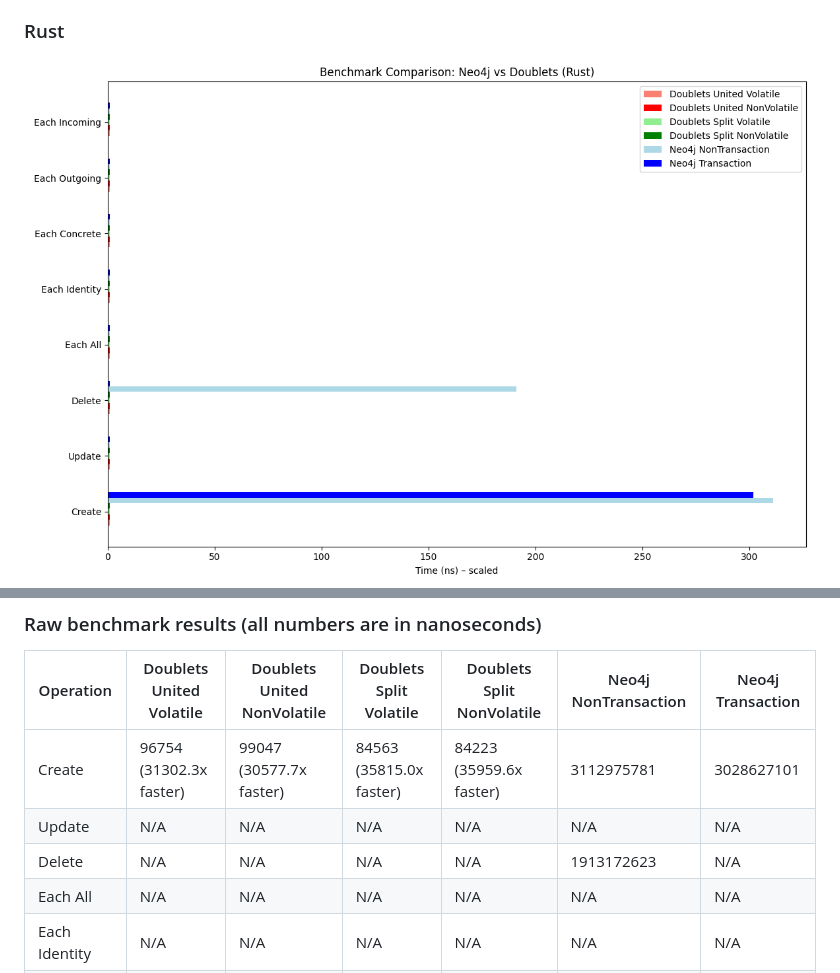
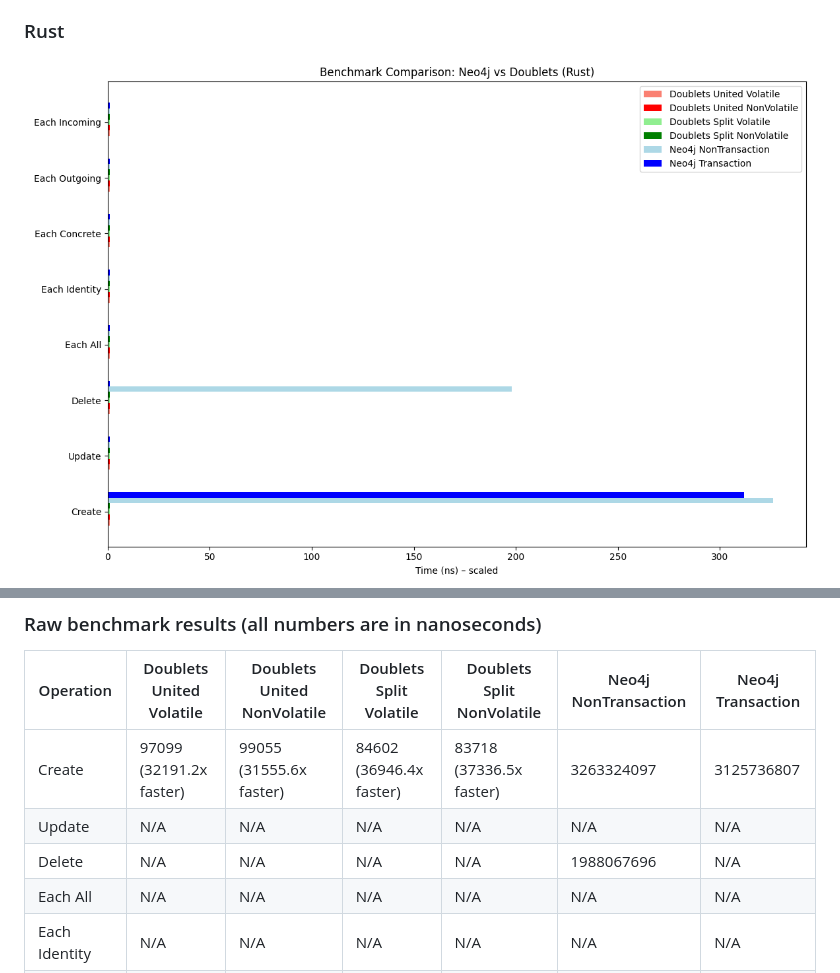
Before and after one commit to linksplatform/Comparisons.Neo4jVSDoublets, a Markdown page: README.md, 2 parts joined by grey strips. GitHub-like rendering; pictures changed too: Docs/bench_rust.png.

Commit message:
Update benchmark results

```diff
--- a/README.md
+++ b/README.md
@@ -32,9 +32,9 @@ The results below represent the amount of time (ns) the operation takes per iter
 
 | Operation     | Doublets United Volatile | Doublets United NonVolatile | Doublets Split Volatile | Doublets Split NonVolatile | Neo4j NonTransaction | Neo4j Transaction |
 |---------------|--------------------------|-----------------------------|-------------------------|----------------------------|----------------------|-------------------|
-| Create        | 96754 (31302.3x faster)  | 99047 (30577.7x faster)     | 84563 (35815.0x faster) | 84223 (35959.6x faster)    | 3112975781           | 3028627101        |
+| Create        | 97099 (32191.2x faster)  | 99055 (31555.6x faster)     | 84602 (36946.4x faster) | 83718 (37336.5x faster)    | 3263324097           | 3125736807        |
 | Update        | N/A                      | N/A                         | N/A                     | N/A                        | N/A                  | N/A               |
-| Delete        | N/A                      | N/A                         | N/A                     | N/A                        | 1913172623           | N/A               |
+| Delete        | N/A                      | N/A                         | N/A                     | N/A                        | 1988067696           | N/A               |
 | Each All      | N/A                      | N/A                         | N/A                     | N/A                        | N/A                  | N/A               |
 | Each Identity | N/A                      | N/A                         | N/A                     | N/A                        | N/A                  | N/A               |
 | Each Concrete | N/A                      | N/A                         | N/A                     | N/A                        | N/A                  | N/A               |
```
Also changed, not shown: Docs/bench_rust_log_scale.png.
